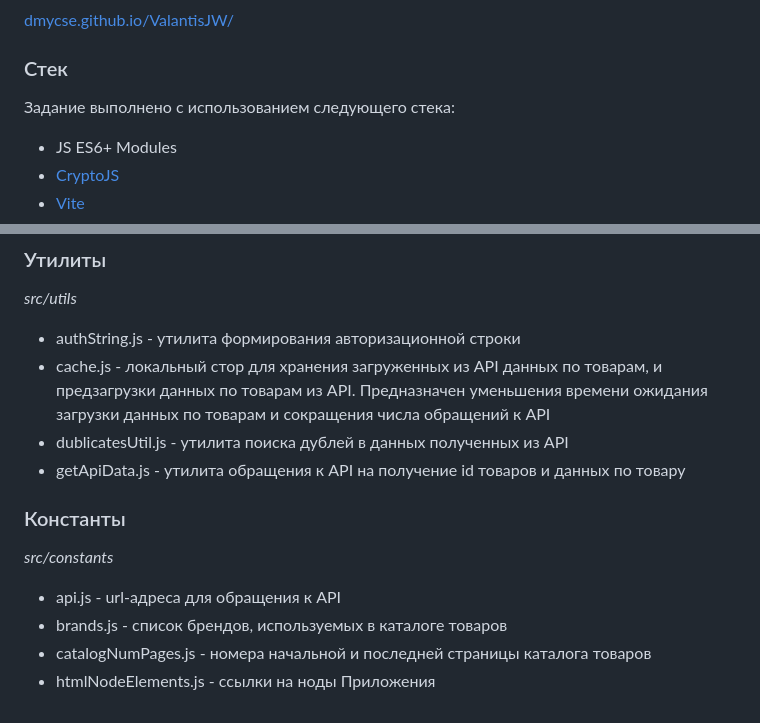
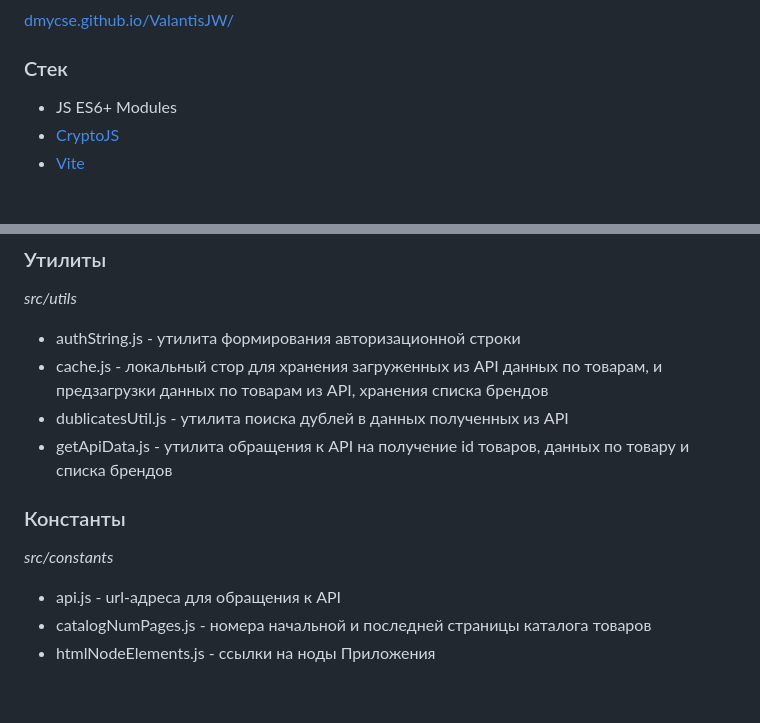
Before and after one commit to dmycse/ValantisJW, a Markdown page: README.md, 2 parts joined by grey strips. Rendered like a GitHub page; blank space fills up the shorter version.

```diff
--- a/README.md
+++ b/README.md
@@ -16,7 +16,6 @@
 [dmycse.github.io/ValantisJW/](dmycse.github.io/ValantisJW/)
 
 ### Стек
-Задание выполнено с использованием следующего стека:
 * JS ES6+ Modules
 * [CryptoJS](https://www.npmjs.com/package/crypto-js)
 * [Vite](https://vitejs.dev/)
@@ -54,13 +53,12 @@
 ### Утилиты
 *src/utils*
 * authString.js - утилита формирования авторизационной строки
-* cache.js - локальный стор для хранения загруженных из API данных по товарам, и предзагрузки данных по товарам из API. Предназначен уменьшения времени ожидания загрузки данных по товарам и сокращения числа обращений к API
+* cache.js - локальный стор для хранения загруженных из API данных по товарам, и предзагрузки данных по товарам из API, хранения списка брендов
 * dublicatesUtil.js - утилита поиска дублей в данных полученных из API
-* getApiData.js - утилита обращения к API на получение id товаров и данных по товару
+* getApiData.js - утилита обращения к API на получение id товаров, данных по товару и списка брендов
 
 ### Константы
 *src/constants*
 * api.js - url-адреса для обращения к API
-* brands.js - список брендов, используемых в каталоге товаров
 * catalogNumPages.js - номера начальной и последней страницы каталога товаров
 * htmlNodeElements.js - ссылки на ноды Приложения
```
